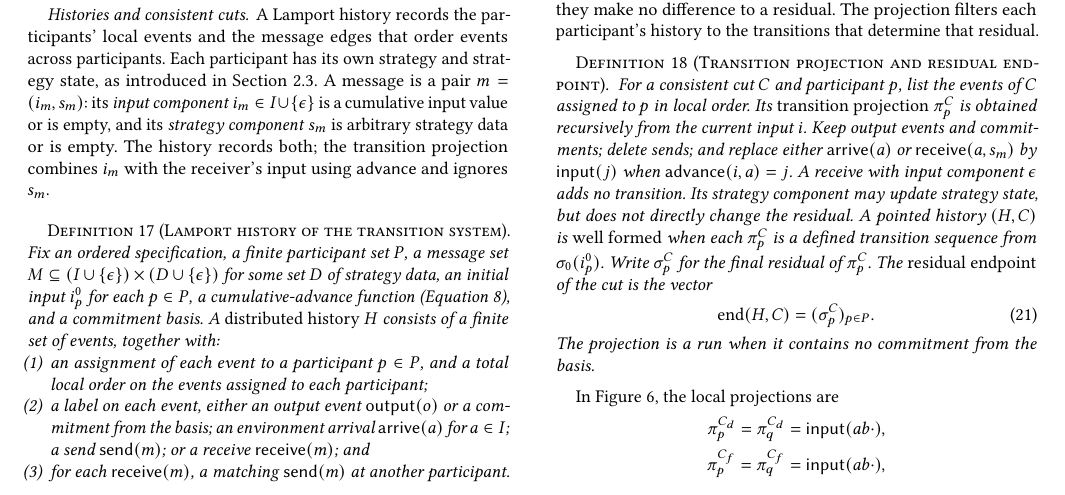
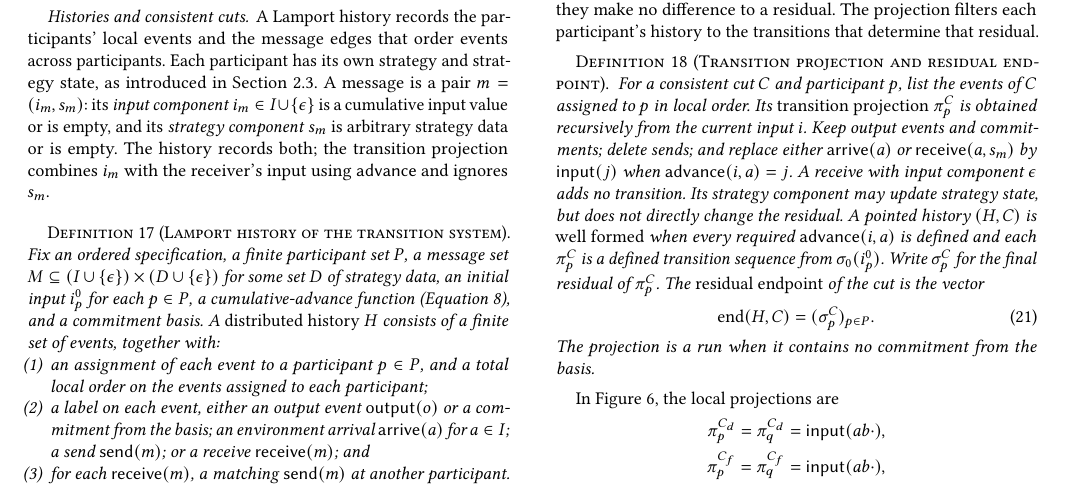
Before and after one commit to jhellerstein/coord-criterion, a LaTeX document (main.tex): part of page 11 of 22, cut so that both start at the same text. Compiled offline with pdfLaTeX.

```diff
--- a/main.tex
+++ b/main.tex
@@ -1631,8 +1631,8 @@
 $\mathsf{advance}(i,a)=j$.  A receive with input component $\epsilon$ adds no
 transition.  Its strategy component may update strategy state, but does not
 directly change the residual.  A pointed history $(H,C)$ is
-\emph{well formed} when each $\pi_p^C$ is a defined transition sequence from
-$\sigma_0(i_p^0)$.  Write $\sigma_p^C$ for the final residual of
+\emph{well formed} when every required $\mathsf{advance}(i,a)$ is defined and
+each $\pi_p^C$ is a defined transition sequence from $\sigma_0(i_p^0)$.  Write $\sigma_p^C$ for the final residual of
 $\pi_p^C$.  The
 \emph{residual endpoint} of the cut is the vector
         \begin{equation}
```
